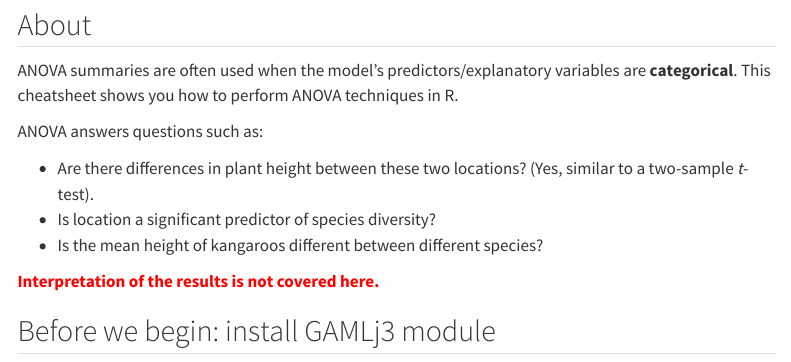
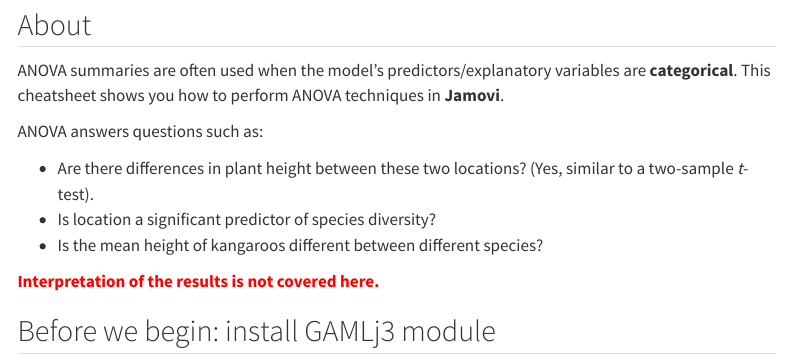
Before and after one commit to usyd-soles-edu/cheatsheet-jamovi-anova, a Quarto document (anova.qmd): the page in a window 1100 px wide, from 630 px down. Rendered offline with R 4.5, knitr and Pandoc in place of Quarto, with nearby package versions; some code elsewhere in the file could not run offline; menus at the side of the page are left out.

Commit message:
remove reference to R

```diff
--- a/anova.qmd
+++ b/anova.qmd
@@ -48,7 +48,7 @@ The second dataset, `penguins.csv`, contains data collected by Dr. Kristen Gorma
 
 
 ## About
-ANOVA summaries are often used when the model's predictors/explanatory variables are **categorical**. This cheatsheet shows you how to perform ANOVA techniques in R.
+ANOVA summaries are often used when the model's predictors/explanatory variables are **categorical**. This cheatsheet shows you how to perform ANOVA techniques in **Jamovi**.
 
 ANOVA answers questions such as:
 
```
